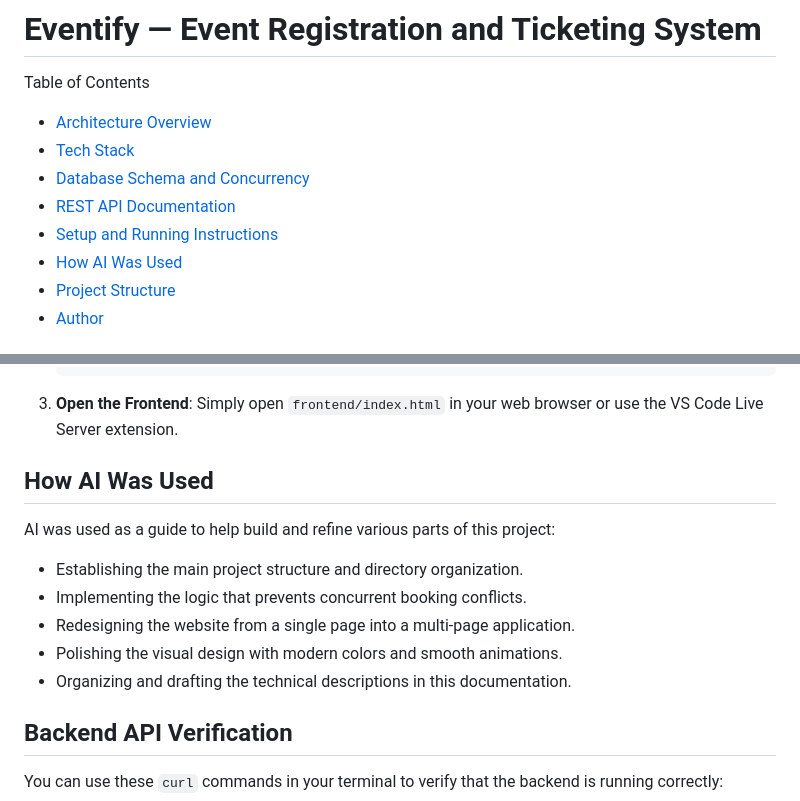
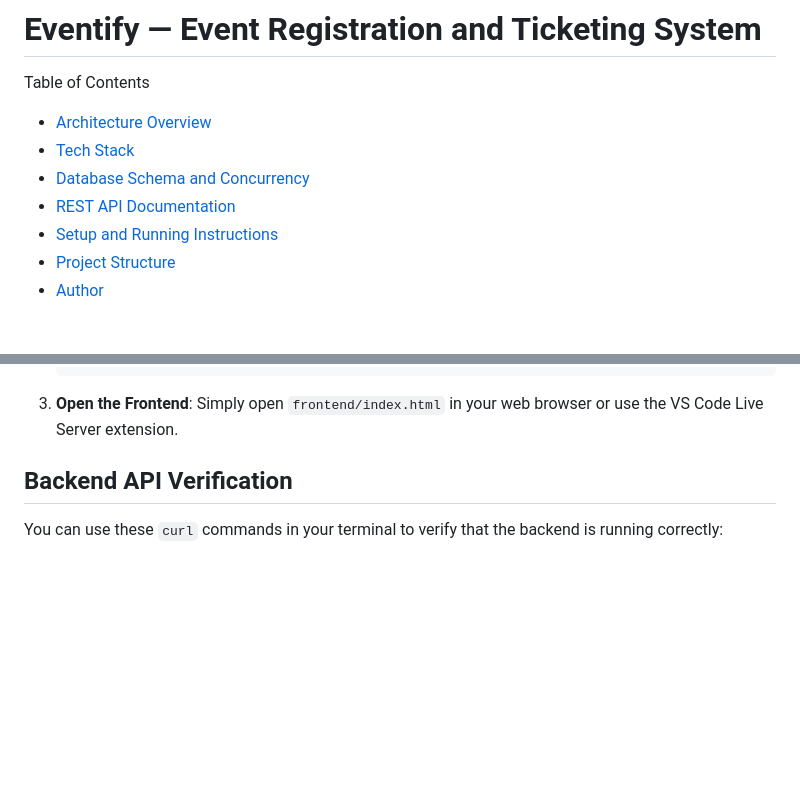
Before and after one commit to Amrutavarshini24/Eventregistration, a Markdown page: README.md, 2 parts joined by grey strips. Rendered like a GitHub page; blank space fills up the shorter version.

Commit message:
Final cleanup: Remove AI and introductory sections

```diff
--- a/README.md
+++ b/README.md
@@ -6,7 +6,6 @@ Table of Contents
 - [Database Schema and Concurrency](#database-schema-and-concurrency)
 - [REST API Documentation](#rest-api-documentation)
 - [Setup and Running Instructions](#setup-and-running-instructions)
-- [How AI Was Used](#how-ai-was-used)
 - [Project Structure](#project-structure)
 - [Author](#author)
 
@@ -156,13 +155,6 @@ Returns all events that the current user has registered for.
 3. **Open the Frontend**:
    Simply open `frontend/index.html` in your web browser or use the VS Code Live Server extension.
 
-## How AI Was Used
-AI was used as a guide to help build and refine various parts of this project:
-- Establishing the main project structure and directory organization.
-- Implementing the logic that prevents concurrent booking conflicts.
-- Redesigning the website from a single page into a multi-page application.
-- Polishing the visual design with modern colors and smooth animations.
-- Organizing and drafting the technical descriptions in this documentation.
 
 ## Backend API Verification
 You can use these `curl` commands in your terminal to verify that the backend is running correctly:
```
